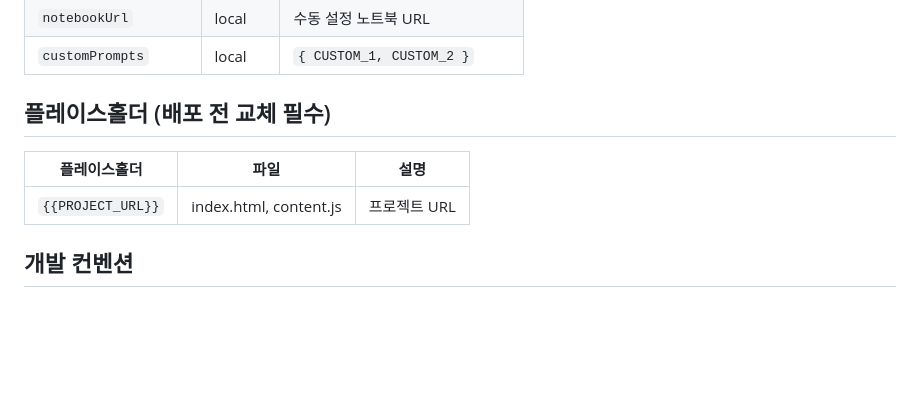
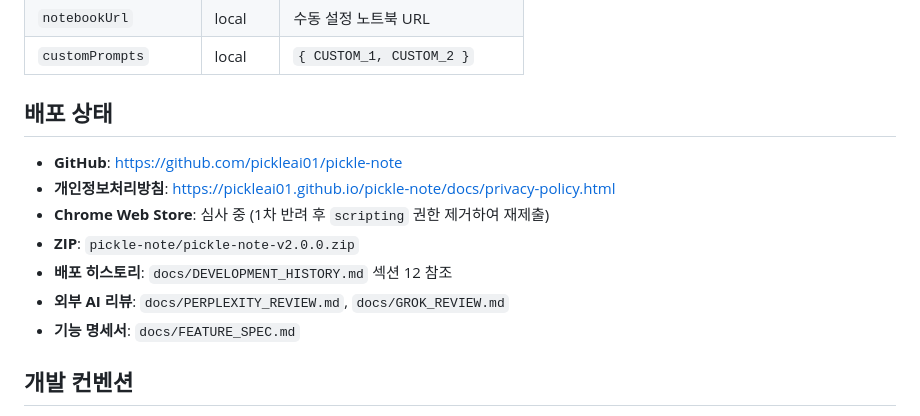
Before and after one commit to pickleai01/pickle-note, a Markdown page: CLAUDE.md, the part around the change. Drawn GitHub-style; blank space fills up the shorter version.

```diff
--- a/CLAUDE.md
+++ b/CLAUDE.md
@@ -93,10 +93,14 @@ docs/               — privacy-policy.html, DEVELOPMENT_HISTORY.md, plans/
 | `notebookUrl` | local | 수동 설정 노트북 URL |
 | `customPrompts` | local | `{ CUSTOM_1, CUSTOM_2 }` |
 
-## 플레이스홀더 (배포 전 교체 필수)
-| 플레이스홀더 | 파일 | 설명 |
-|---|---|---|
-| `{{PROJECT_URL}}` | index.html, content.js | 프로젝트 URL |
+## 배포 상태
+- **GitHub**: https://github.com/pickleai01/pickle-note
+- **개인정보처리방침**: https://pickleai01.github.io/pickle-note/docs/privacy-policy.html
+- **Chrome Web Store**: 심사 중 (1차 반려 후 `scripting` 권한 제거하여 재제출)
+- **ZIP**: `pickle-note/pickle-note-v2.0.0.zip`
+- **배포 히스토리**: `docs/DEVELOPMENT_HISTORY.md` 섹션 12 참조
+- **외부 AI 리뷰**: `docs/PERPLEXITY_REVIEW.md`, `docs/GROK_REVIEW.md`
+- **기능 명세서**: `docs/FEATURE_SPEC.md`
 
 ## 개발 컨벤션
 - 한국어 주석, 한/영 양쪽 텍스트 매칭
```
Also changed, not shown: docs/DEVELOPMENT_HISTORY.md (+79 -2 lines).
